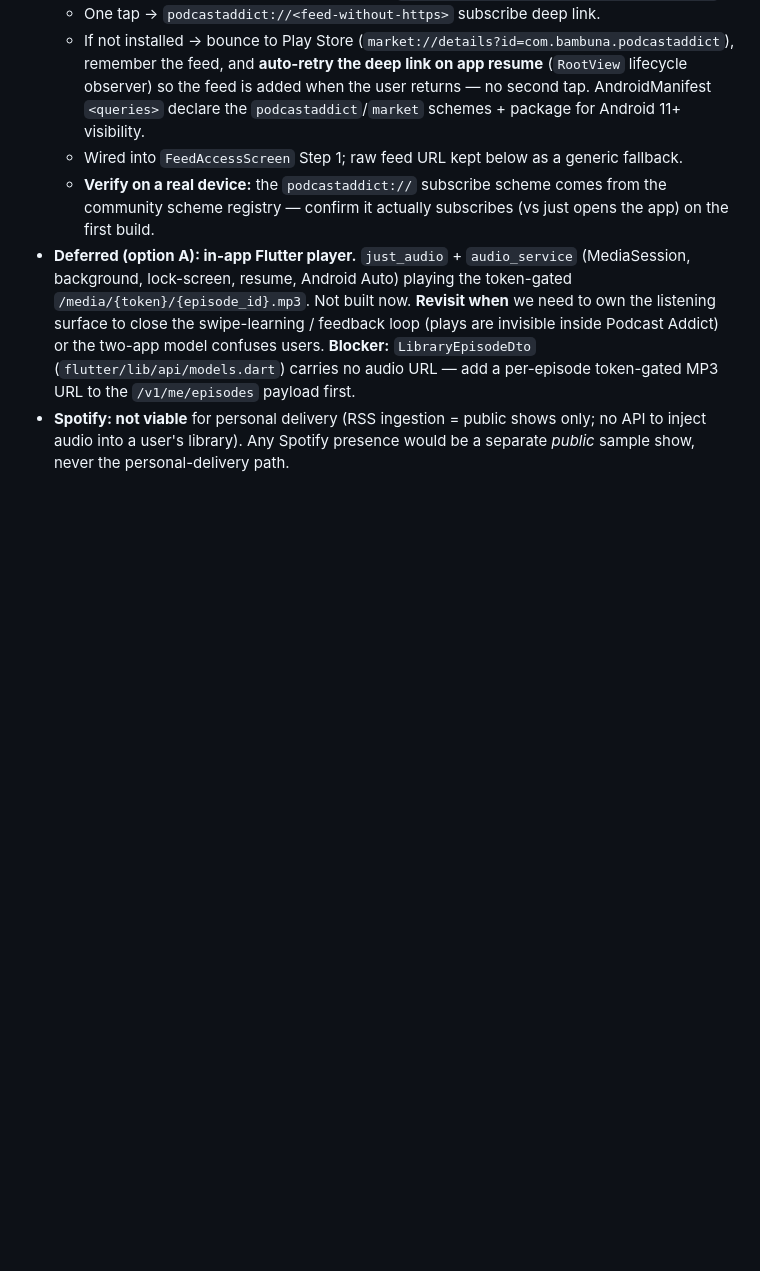
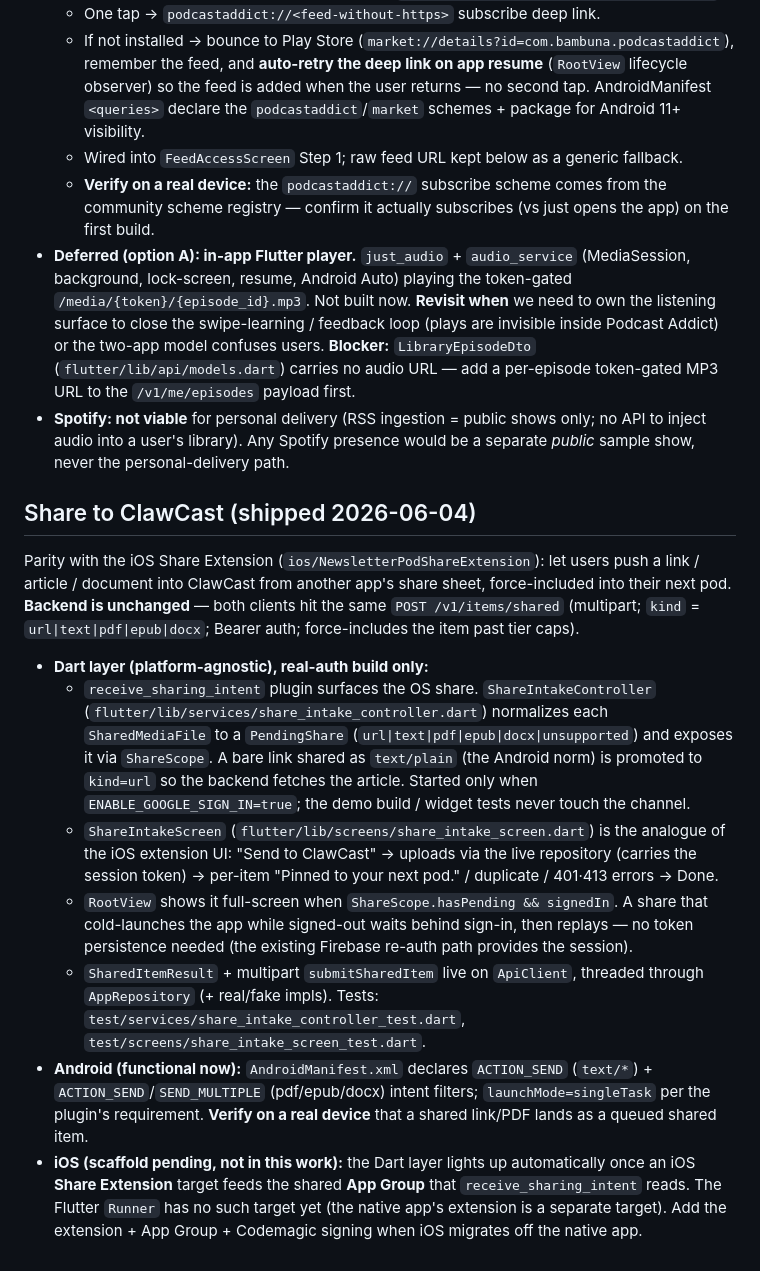
Before and after one commit to TheAntelope/Newsletter-pod, a Markdown page: docs/flutter-ui-parity.md, the part around the change. Drawn GitHub-style; blank space fills up the shorter version.

Commit message:
docs(flutter): document Share-to-ClawCast parity + iOS scaffold gap
Co-Authored-By: Claude Opus 4.8 <noreply@anthropic.com>

```diff
--- a/docs/flutter-ui-parity.md
+++ b/docs/flutter-ui-parity.md
@@ -183,3 +183,35 @@ iOS "hand a private RSS feed to the OS player" model doesn't transfer for free.
 - **Spotify: not viable** for personal delivery (RSS ingestion = public shows only; no API to
   inject audio into a user's library). Any Spotify presence would be a separate *public* sample
   show, never the personal-delivery path.
+
+## Share to ClawCast (shipped 2026-06-04)
+
+Parity with the iOS Share Extension (`ios/NewsletterPodShareExtension`): let users push a link /
+article / document into ClawCast from another app's share sheet, force-included into their next
+pod. **Backend is unchanged** — both clients hit the same `POST /v1/items/shared` (multipart;
+`kind` = `url|text|pdf|epub|docx`; Bearer auth; force-includes the item past tier caps).
+
+- **Dart layer (platform-agnostic), real-auth build only:**
+  - `receive_sharing_intent` plugin surfaces the OS share. `ShareIntakeController`
+    (`flutter/lib/services/share_intake_controller.dart`) normalizes each `SharedMediaFile` to a
+    `PendingShare` (`url|text|pdf|epub|docx|unsupported`) and exposes it via `ShareScope`. A bare
+    link shared as `text/plain` (the Android norm) is promoted to `kind=url` so the backend
+    fetches the article. Started only when `ENABLE_GOOGLE_SIGN_IN=true`; the demo build / widget
+    tests never touch the channel.
+  - `ShareIntakeScreen` (`flutter/lib/screens/share_intake_screen.dart`) is the analogue of the
+    iOS extension UI: "Send to ClawCast" → uploads via the live repository (carries the session
+    token) → per-item "Pinned to your next pod." / duplicate / 401·413 errors → Done.
+  - `RootView` shows it full-screen when `ShareScope.hasPending && signedIn`. A share that
+    cold-launches the app while signed-out waits behind sign-in, then replays — no token
+    persistence needed (the existing Firebase re-auth path provides the session).
+  - `SharedItemResult` + multipart `submitSharedItem` live on `ApiClient`, threaded through
+    `AppRepository` (+ real/fake impls). Tests: `test/services/share_intake_controller_test.dart`,
+    `test/screens/share_intake_screen_test.dart`.
+- **Android (functional now):** `AndroidManifest.xml` declares `ACTION_SEND` (`text/*`) +
+  `ACTION_SEND`/`SEND_MULTIPLE` (pdf/epub/docx) intent filters; `launchMode=singleTask` per the
+  plugin's requirement. **Verify on a real device** that a shared link/PDF lands as a queued
+  shared item.
+- **iOS (scaffold pending, not in this work):** the Dart layer lights up automatically once an
+  iOS **Share Extension** target feeds the shared **App Group** that `receive_sharing_intent`
+  reads. The Flutter `Runner` has no such target yet (the native app's extension is a separate
+  target). Add the extension + App Group + Codemagic signing when iOS migrates off the native app.
```
